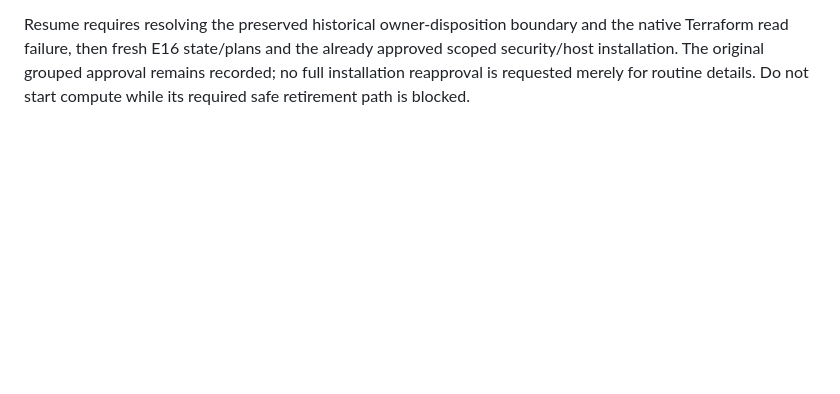
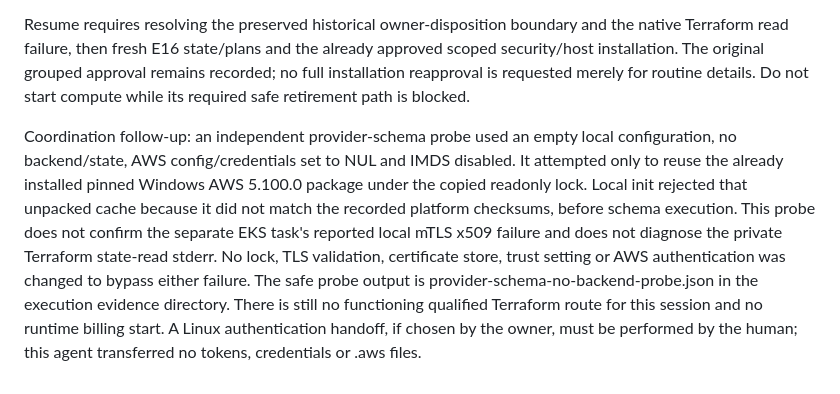
Before and after one commit to Kendall04/terragrunt_demo, a Markdown page: terraform/docs/validation.md, the part around the change. Rendered like a GitHub page; blank space fills up the shorter version.

Commit message:
Record isolated Windows provider probe without AWS credentials

```diff
--- a/terraform/docs/validation.md
+++ b/terraform/docs/validation.md
@@ -1067,3 +1067,17 @@ the native Terraform read failure, then fresh E16 state/plans and the already
 approved scoped security/host installation. The original grouped approval remains
 recorded; no full installation reapproval is requested merely for routine details.
 Do not start compute while its required safe retirement path is blocked.
+
+Coordination follow-up: an independent provider-schema probe used an empty local
+configuration, no backend/state, AWS config/credentials set to NUL and IMDS disabled.
+It attempted only to reuse the already installed pinned Windows AWS 5.100.0 package
+under the copied readonly lock. Local init rejected that unpacked cache because it
+did not match the recorded platform checksums, before schema execution. This probe
+does not confirm the separate EKS task's reported local mTLS x509 failure and does
+not diagnose the private Terraform state-read stderr. No lock, TLS validation,
+certificate store, trust setting or AWS authentication was changed to bypass either
+failure. The safe probe output is provider-schema-no-backend-probe.json in the
+execution evidence directory. There is still no functioning qualified Terraform
+route for this session and no runtime billing start. A Linux authentication handoff,
+if chosen by the owner, must be performed by the human; this agent transferred no
+tokens, credentials or .aws files.
```
